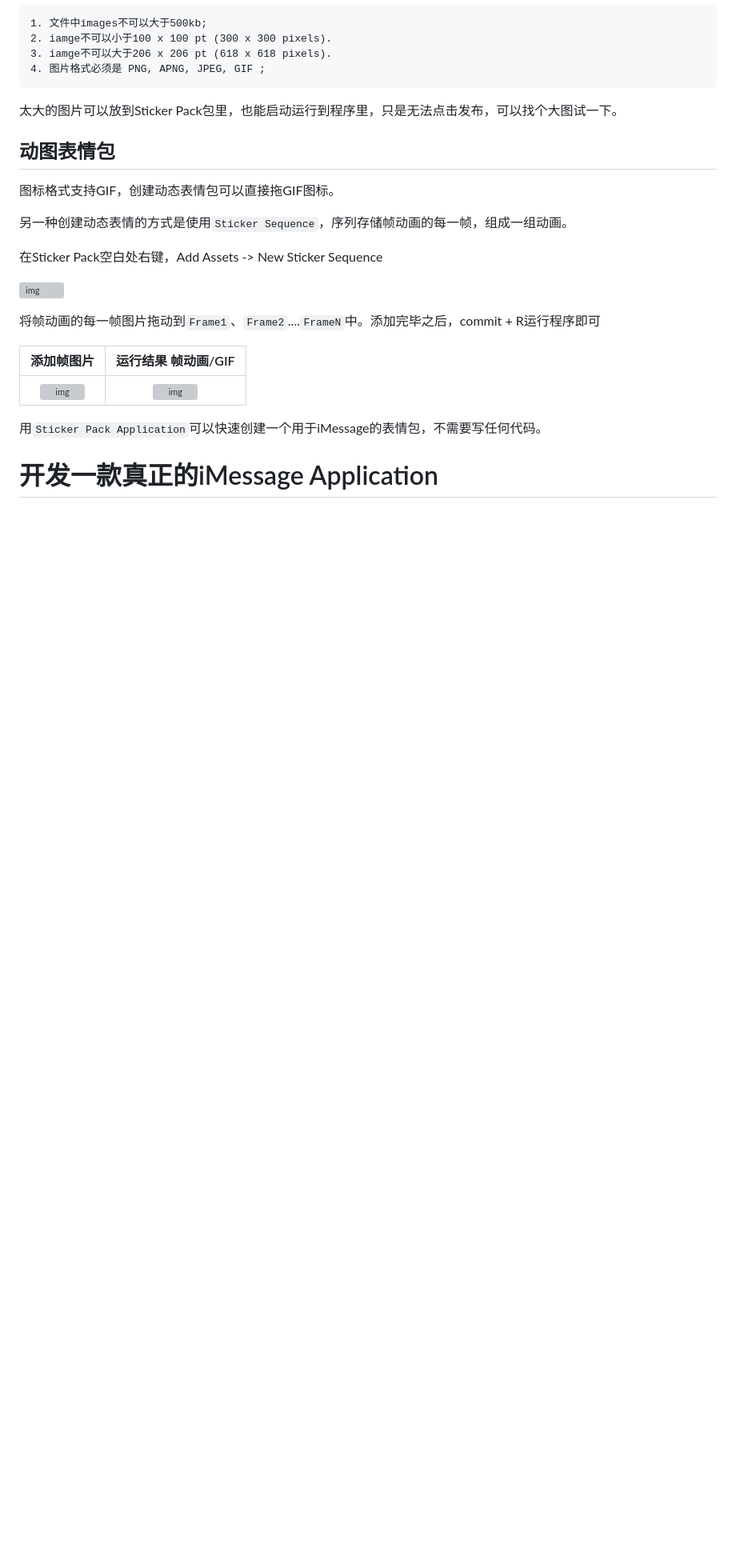
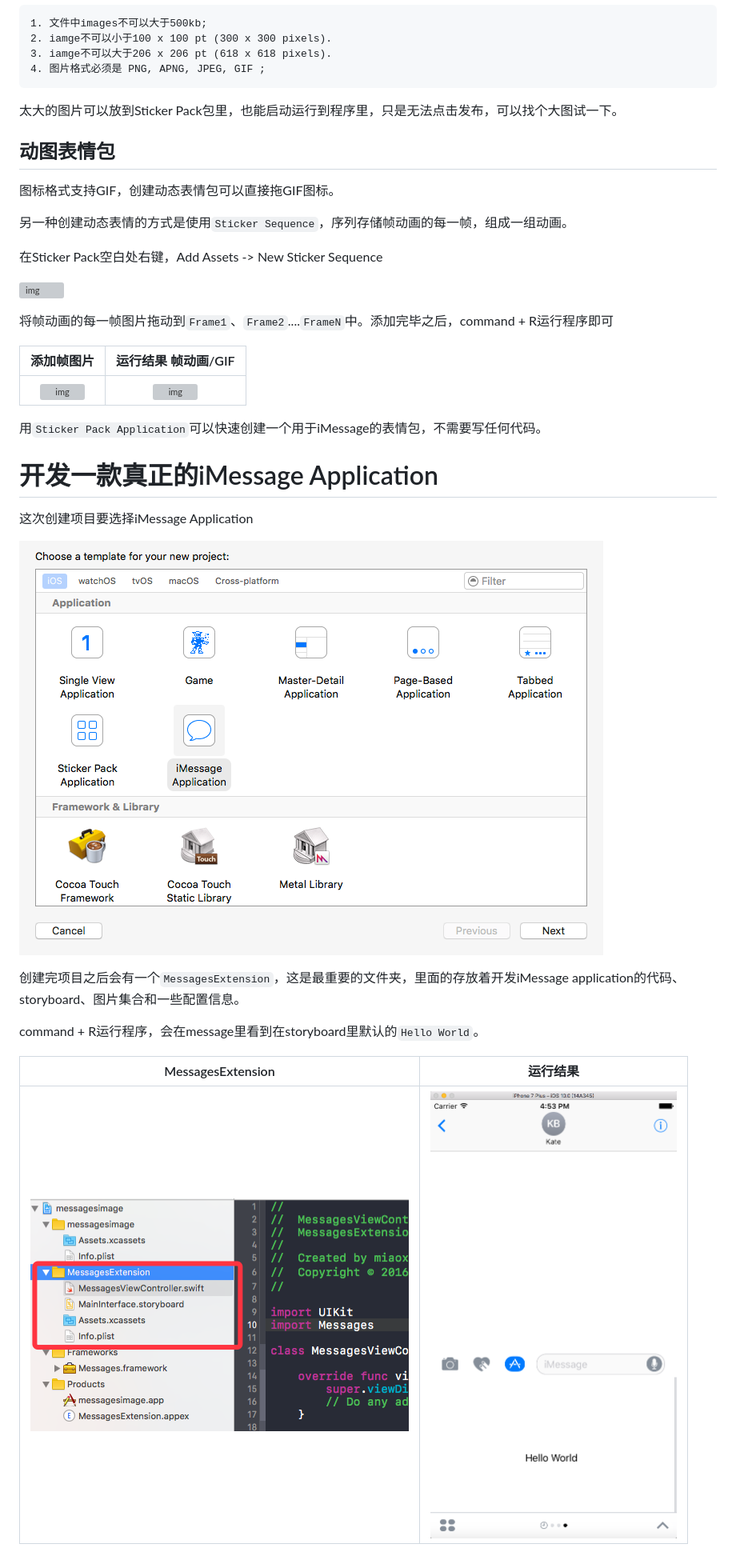
Before and after one commit to mxdios/notebook, a Markdown page: notebooks/开发iMessageApp.md, the part around the change. Shown: that part at 80% size. Drawn GitHub-style; pictures changed too: notebooks/images/QQ20160921-10.png (added), notebooks/images/QQ20160921-11.png (added), notebooks/images/QQ20160921-9.png (added); blank space fills up the shorter version; grey boxes are pictures that could not be loaded.

Commit message:
imessage

```diff
--- a/notebooks/开发iMessageApp.md
+++ b/notebooks/开发iMessageApp.md
@@ -68,7 +68,7 @@ Xcode提供了`Sticker Pack Application`，这是一个创建表情包的模板
 
 ![img](https://github.com/mxdios/notebook/blob/master/notebooks/images/QQ20160921-5.png?raw=true)
 
-将帧动画的每一帧图片拖动到`Frame1`、`Frame2`....`FrameN`中。添加完毕之后，commit + R运行程序即可
+将帧动画的每一帧图片拖动到`Frame1`、`Frame2`....`FrameN`中。添加完毕之后，command + R运行程序即可
 
 |添加帧图片|运行结果 帧动画/GIF|
 |:---:|:---:|
@@ -77,3 +77,15 @@ Xcode提供了`Sticker Pack Application`，这是一个创建表情包的模板
 用`Sticker Pack Application`可以快速创建一个用于iMessage的表情包，不需要写任何代码。
 
 # 开发一款真正的iMessage Application
+
+这次创建项目要选择iMessage Application
+
+![img](https://github.com/mxdios/notebook/blob/master/notebooks/images/QQ20160921-9.png?raw=true)
+
+创建完项目之后会有一个`MessagesExtension`，这是最重要的文件夹，里面的存放着开发iMessage application的代码、storyboard、图片集合和一些配置信息。
+
+command + R运行程序，会在message里看到在storyboard里默认的`Hello World`。
+
+|MessagesExtension|运行结果|
+|:---:|:---:|
+|![img](https://github.com/mxdios/notebook/blob/master/notebooks/images/QQ20160921-10.png?raw=true)|![img](https://github.com/mxdios/notebook/blob/master/notebooks/images/QQ20160921-11.png?raw=true)|
```
